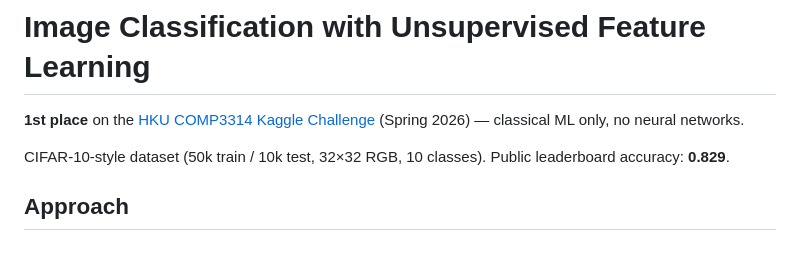
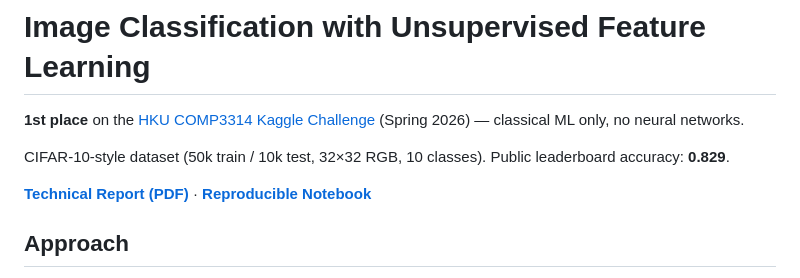
Before and after one commit to Yilinss27/Image-Classification-COMP3314, a Markdown page: README.md, the part around the change. Drawn GitHub-style; blank space fills up the shorter version.

Commit message:
Add report and notebook links to README header

```diff
--- a/README.md
+++ b/README.md
@@ -3,6 +3,8 @@
 **1st place** on the [HKU COMP3314 Kaggle Challenge](https://www.kaggle.com/competitions/hku-comp3314-2026-spring-challenge) (Spring 2026) — classical ML only, no neural networks.
 
 CIFAR-10-style dataset (50k train / 10k test, 32×32 RGB, 10 classes). Public leaderboard accuracy: **0.829**.
+
+[**Technical Report (PDF)**](reports/final_report.pdf) · [**Reproducible Notebook**](notebook_final_executed.ipynb)
 
 ## Approach
 
```
